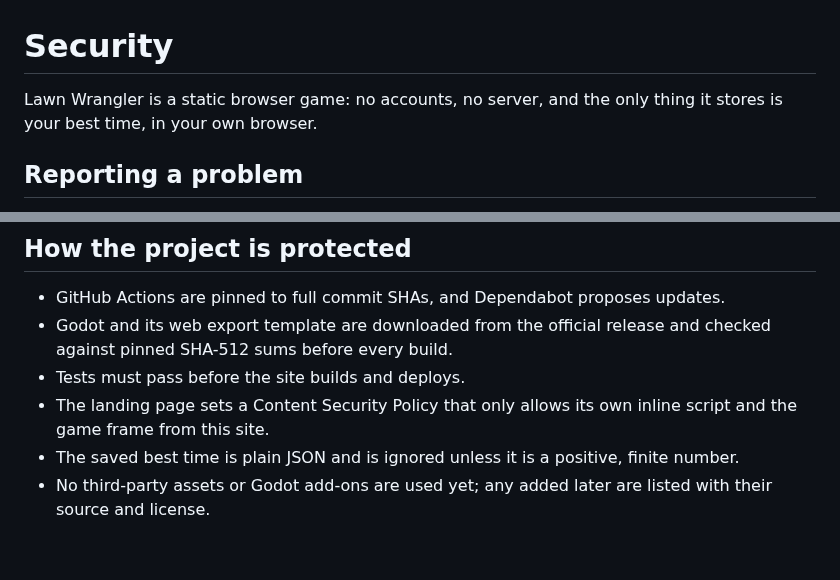
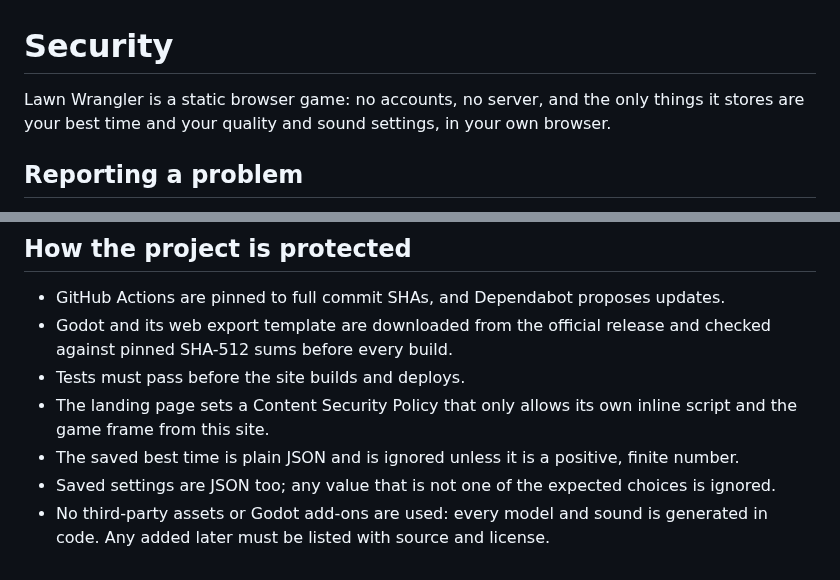
Before and after one commit to ElSpaniard97/lawn-wrangler, a Markdown page: SECURITY.md, 2 parts joined by grey strips. GitHub-like rendering.

```diff
--- a/SECURITY.md
+++ b/SECURITY.md
@@ -1,7 +1,8 @@
 # Security
 
 Lawn Wrangler is a static browser game: no accounts, no server, and the only
-thing it stores is your best time, in your own browser.
+things it stores are your best time and your quality and sound settings, in
+your own browser.
 
 ## Reporting a problem
 
@@ -20,5 +21,7 @@ instead of opening a public issue.
   inline script and the game frame from this site.
 - The saved best time is plain JSON and is ignored unless it is a positive,
   finite number.
-- No third-party assets or Godot add-ons are used yet; any added later are
-  listed with their source and license.
+- Saved settings are JSON too; any value that is not one of the expected
+  choices is ignored.
+- No third-party assets or Godot add-ons are used: every model and sound is
+  generated in code. Any added later must be listed with source and license.
```
Also changed, not shown: README.md (+19 -4 lines), RELEASE.md (added, +57 -0 lines), screenshot.png, 7 other files.
